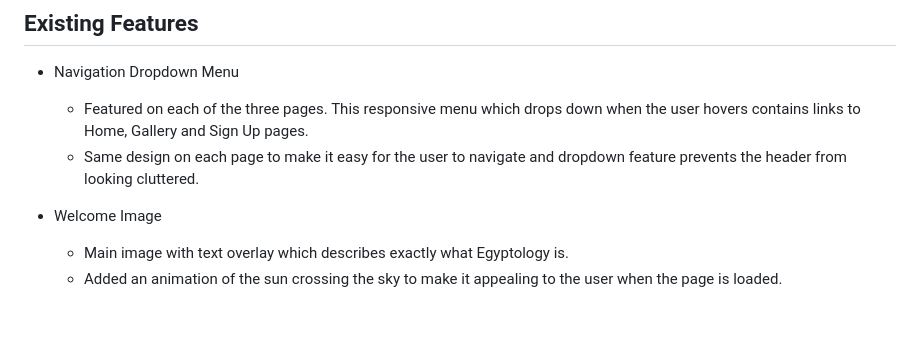
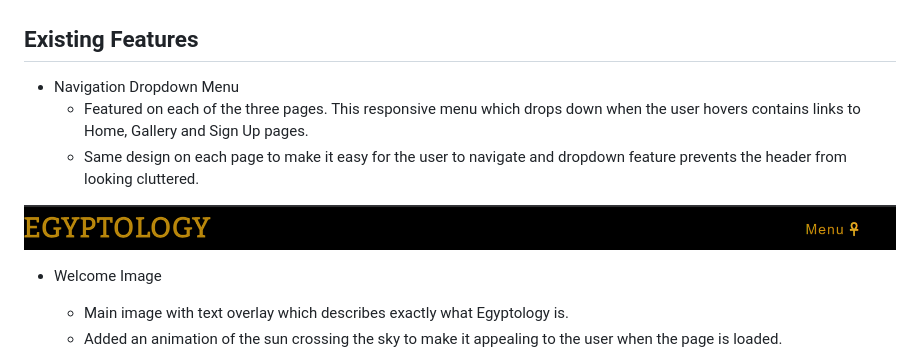
Before and after one commit to GreyWhite994/Egyptology, a Markdown page: README.md, the part around the change. Drawn GitHub-style; pictures changed too: assets/images/egyptology_nav.png (added); blank space fills up the shorter version.

Commit message:
Added image to README.md file

```diff
--- a/README.md
+++ b/README.md
@@ -12,6 +12,7 @@ This website hopes to educate anyone interested in Egypt and keep it's users inf
     - Featured on each of the three pages. This responsive menu which drops down when the user hovers contains links to Home, Gallery and Sign Up pages.
     - Same design on each page to make it easy for the user to navigate and dropdown feature prevents the header from looking cluttered.
 
+![nav bar](/assets/images/egyptology_nav.png)
 
 - Welcome Image
     - Main image with text overlay which describes exactly what Egyptology is.
```
